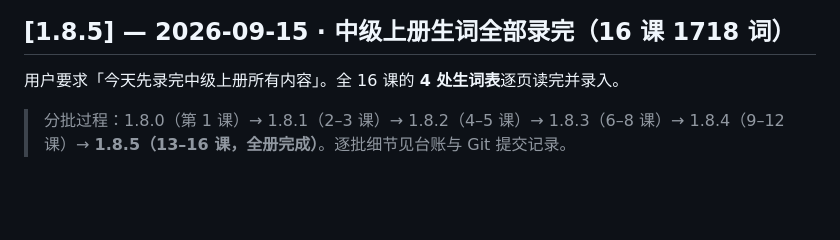
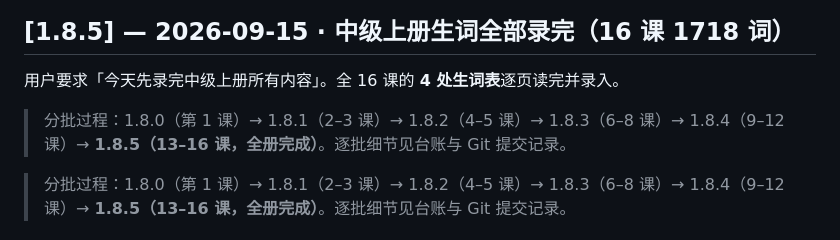
Before and after one commit to lxrchen/ryuxuexi, a Markdown page: CHANGELOG.md, the part around the change. Drawn GitHub-style; blank space fills up the shorter version.

```diff
--- a/CHANGELOG.md
+++ b/CHANGELOG.md
@@ -21,6 +21,8 @@
 ## [1.8.5] — 2026-09-15 · 中级上册生词全部录完（16 课 1718 词）
 
 用户要求「今天先录完中级上册所有内容」。全 16 课的 **4 处生词表**逐页读完并录入。
+
+> 分批过程：1.8.0（第 1 课）→ 1.8.1（2–3 课）→ 1.8.2（4–5 课）→ 1.8.3（6–8 课）→ 1.8.4（9–12 课）→ **1.8.5（13–16 课，全册完成）**。逐批细节见台账与 Git 提交记录。
 
 > 分批过程：1.8.0（第 1 课）→ 1.8.1（2–3 课）→ 1.8.2（4–5 课）→ 1.8.3（6–8 课）→ 1.8.4（9–12 课）→ **1.8.5（13–16 课，全册完成）**。逐批细节见台账与 Git 提交记录。
 
```
